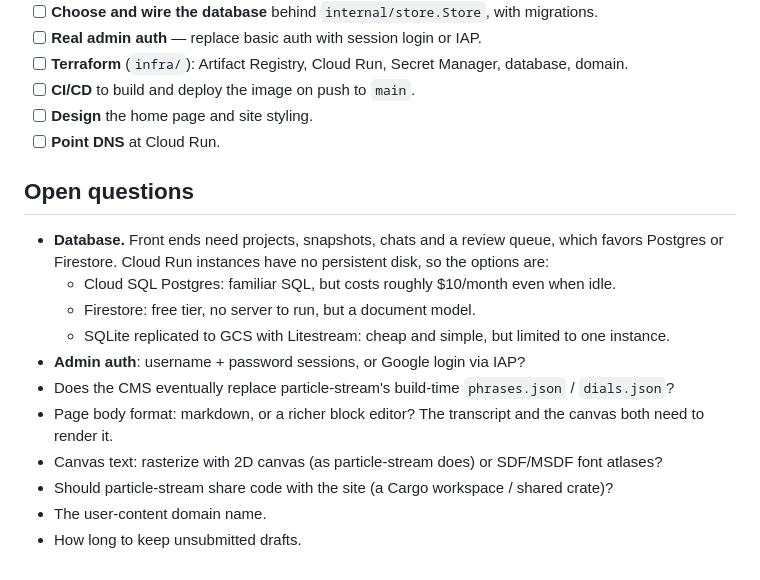
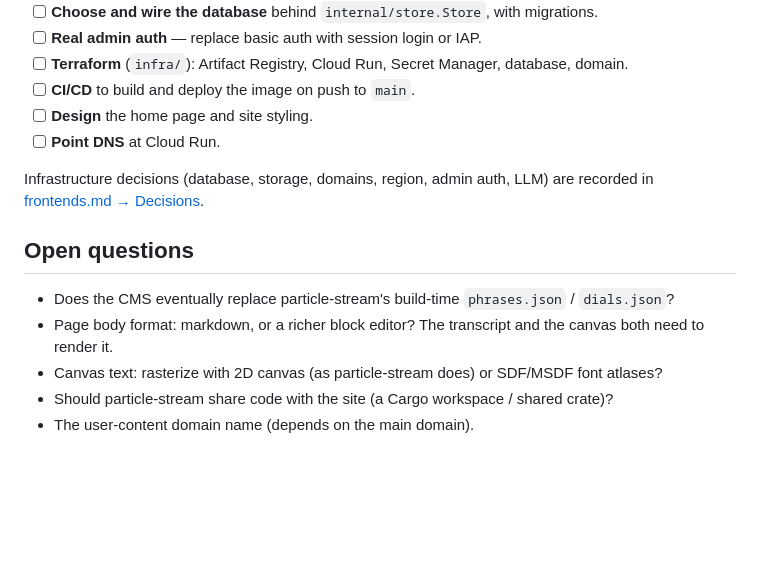
Before and after one commit to bpriddy/personal-site-2026, a Markdown page: docs/restructure-plan.md, the part around the change. GitHub-like rendering; blank space fills up the shorter version.

```diff
--- a/docs/restructure-plan.md
+++ b/docs/restructure-plan.md
@@ -54,15 +54,11 @@ where the particle piece becomes one of several embedded experiments.
 - [ ] **Design** the home page and site styling.
 - [ ] **Point DNS** at Cloud Run.
 
+Infrastructure decisions (database, storage, domains, region, admin auth, LLM)
+are recorded in [frontends.md → Decisions](frontends.md#decisions-2026-09-29).
+
 ## Open questions
 
-- **Database.** Front ends need projects, snapshots, chats and a review queue,
-  which favors Postgres or Firestore. Cloud Run instances have no persistent
-  disk, so the options are:
-  - Cloud SQL Postgres: familiar SQL, but costs roughly $10/month even when idle.
-  - Firestore: free tier, no server to run, but a document model.
-  - SQLite replicated to GCS with Litestream: cheap and simple, but limited to one instance.
-- **Admin auth**: username + password sessions, or Google login via IAP?
 - Does the CMS eventually replace particle-stream's build-time
   `phrases.json` / `dials.json`?
 - Page body format: markdown, or a richer block editor? The transcript and the
@@ -71,5 +67,4 @@ where the particle piece becomes one of several embedded experiments.
   font atlases?
 - Should particle-stream share code with the site (a Cargo workspace / shared
   crate)?
-- The user-content domain name.
-- How long to keep unsubmitted drafts.
+- The user-content domain name (depends on the main domain).
```
Also changed, not shown: docs/frontends.md (+30 -8 lines).
